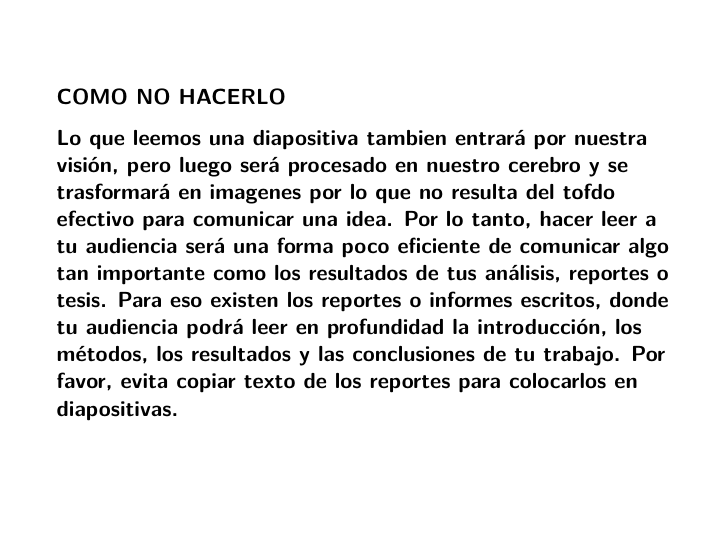
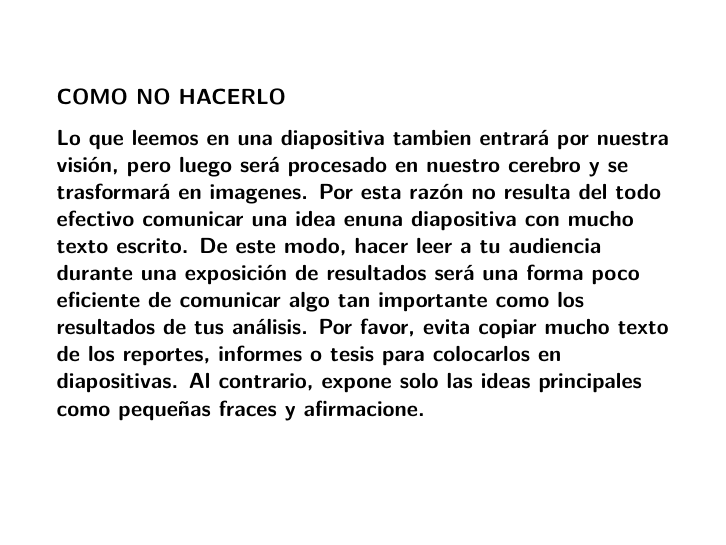
Before and after one commit to BetaProjectR/DiplomadoR_Acuicultura_v21-2, an R Markdown document (Clase_02/Clase_02_RMARKDOWN.Rmd): page 6 of 16. Rendered offline with R 4.5, knitr and Pandoc, then LaTeX, with nearby package versions; a font, style sheet, LaTeX package, included part or bibliography that could not be used is replaced or left out.

Commit message:
Update clase 02

```diff
--- a/Clase_02/Clase_02_RMARKDOWN.Rmd
+++ b/Clase_02/Clase_02_RMARKDOWN.Rmd
@@ -102,7 +102,7 @@ knitr::include_graphics("amonio.png")
 </div>
 
 <div class="black">
-**Lo que leemos una diapositiva tambien entrará por nuestra visión, pero luego será procesado en nuestro cerebro y se trasformará en imagenes por lo que no resulta del tofdo efectivo para comunicar una idea. Por lo tanto, hacer leer a tu audiencia será una forma poco eficiente de comunicar algo tan importante como los resultados de tus análisis, reportes o tesis. Para eso existen los reportes o informes escritos, donde tu audiencia podrá leer en profundidad la introducción, los métodos, los resultados y las conclusiones de tu trabajo. Por favor, evita copiar texto de los reportes para colocarlos en diapositivas.**
+**Lo que leemos en una diapositiva tambien entrará por nuestra visión, pero luego será procesado en nuestro cerebro y se trasformará en imagenes. Por esta razón no resulta del todo efectivo comunicar una idea enuna diapositiva con mucho texto escrito. De este modo, hacer leer a tu audiencia durante una exposición de resultados será una forma poco eficiente de comunicar algo tan importante como los resultados de tus análisis. Por favor, evita copiar mucho texto de los reportes, informes o tesis para colocarlos en diapositivas. Al contrario, expone solo las ideas principales como pequeñas fraces y afirmacione.**
 </div>
 
 ##
```
